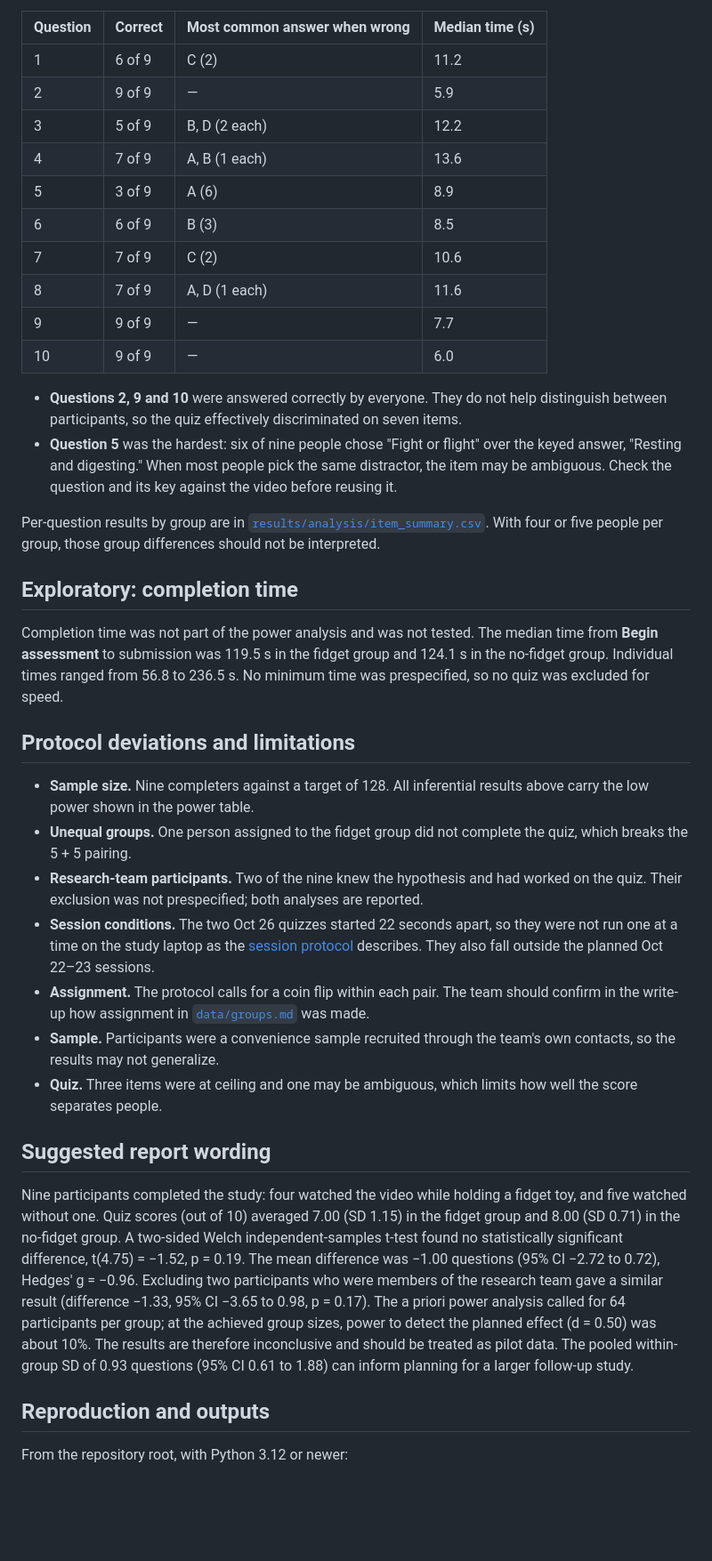
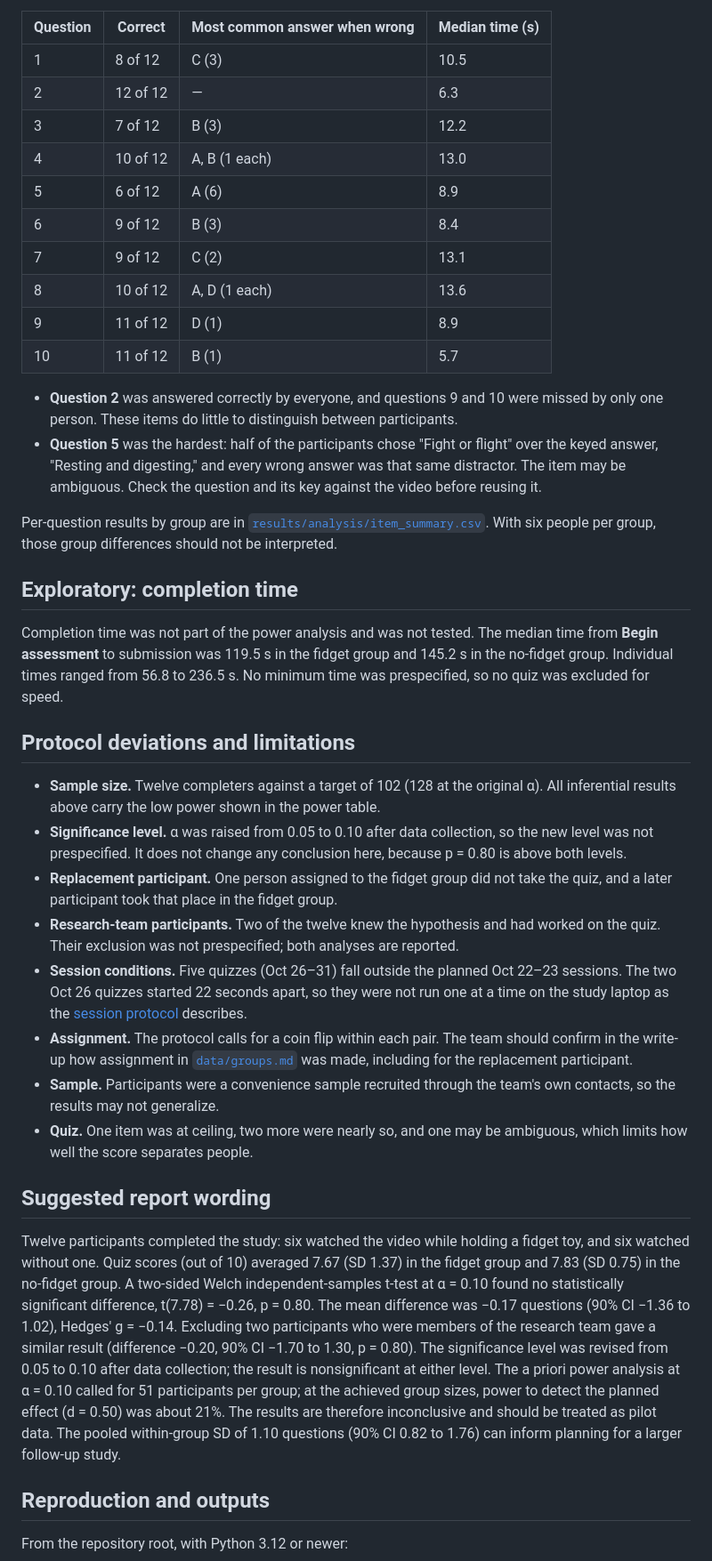
Before and after one commit to haydn-s/sourcing-data-project-2, a Markdown page: reports/results.md, the part around one of its changes. Shown at 89% size. GitHub-like rendering; blank space fills up the shorter version.

```diff
--- a/reports/results.md
+++ b/reports/results.md
@@ -99,66 +110,73 @@ close to the original 64 per group. The easy items noted below may also have nar
 
 | Question | Correct | Most common answer when wrong | Median time (s) |
 | --- | --- | --- | --- |
-| 1 | 6 of 9 | C (2) | 11.2 |
-| 2 | 9 of 9 | — | 5.9 |
-| 3 | 5 of 9 | B, D (2 each) | 12.2 |
-| 4 | 7 of 9 | A, B (1 each) | 13.6 |
-| 5 | 3 of 9 | A (6) | 8.9 |
-| 6 | 6 of 9 | B (3) | 8.5 |
-| 7 | 7 of 9 | C (2) | 10.6 |
-| 8 | 7 of 9 | A, D (1 each) | 11.6 |
-| 9 | 9 of 9 | — | 7.7 |
-| 10 | 9 of 9 | — | 6.0 |
+| 1 | 8 of 12 | C (3) | 10.5 |
+| 2 | 12 of 12 | — | 6.3 |
+| 3 | 7 of 12 | B (3) | 12.2 |
+| 4 | 10 of 12 | A, B (1 each) | 13.0 |
+| 5 | 6 of 12 | A (6) | 8.9 |
+| 6 | 9 of 12 | B (3) | 8.4 |
+| 7 | 9 of 12 | C (2) | 13.1 |
+| 8 | 10 of 12 | A, D (1 each) | 13.6 |
+| 9 | 11 of 12 | D (1) | 8.9 |
+| 10 | 11 of 12 | B (1) | 5.7 |
 
-- **Questions 2, 9 and 10** were answered correctly by everyone. They do not help
-  distinguish between participants, so the quiz effectively discriminated on seven items.
-- **Question 5** was the hardest: six of nine people chose "Fight or flight" over the
-  keyed answer, "Resting and digesting." When most people pick the same distractor, the
-  item may be ambiguous. Check the question and its key against the video before reusing it.
+- **Question 2** was answered correctly by everyone, and questions 9 and 10 were missed
+  by only one person. These items do little to distinguish between participants.
+- **Question 5** was the hardest: half of the participants chose "Fight or flight" over
+  the keyed answer, "Resting and digesting," and every wrong answer was that same
+  distractor. The item may be ambiguous. Check the question and its key against the
+  video before reusing it.
 
 Per-question results by group are in
-[`results/analysis/item_summary.csv`](../results/analysis/item_summary.csv). With four or
-five people per group, those group differences should not be interpreted.
+[`results/analysis/item_summary.csv`](../results/analysis/item_summary.csv). With six
+people per group, those group differences should not be interpreted.
 
 ## Exploratory: completion time
 
 Completion time was not part of the power analysis and was not tested. The median time
-from **Begin assessment** to submission was 119.5 s in the fidget group and 124.1 s in
+from **Begin assessment** to submission was 119.5 s in the fidget group and 145.2 s in
 the no-fidget group. Individual times ranged from 56.8 to 236.5 s. No minimum time was
 prespecified, so no quiz was excluded for speed.
 
 ## Protocol deviations and limitations
 
-- **Sample size.** Nine completers against a target of 128. All inferential results above
-  carry the low power shown in the power table.
-- **Unequal groups.** One person assigned to the fidget group did not complete the quiz,
-  which breaks the 5 + 5 pairing.
-- **Research-team participants.** Two of the nine knew the hypothesis and had worked on the quiz.
+- **Sample size.** Twelve completers against a target of 102 (128 at the original α).
+  All inferential results above carry the low power shown in the power table.
+- **Significance level.** α was raised from 0.05 to 0.10 after data collection, so the
+  new level was not prespecified. It does not change any conclusion here, because
+  p = 0.80 is above both levels.
+- **Replacement participant.** One person assigned to the fidget group did not take the
+  quiz, and a later participant took that place in the fidget group.
+- **Research-team participants.** Two of the twelve knew the hypothesis and had worked on the quiz.
   Their exclusion was not prespecified; both analyses are reported.
-- **Session conditions.** The two Oct 26 quizzes started 22 seconds apart, so they were
-  not run one at a time on the study laptop as the
-  [session protocol](../videos/README.md#running-a-session) describes. They also fall
-  outside the planned Oct 22–23 sessions.
+- **Session conditions.** Five quizzes (Oct 26–31) fall outside the planned Oct 22–23
+  sessions. The two Oct 26 quizzes started 22 seconds apart, so they were not run one at
+  a time on the study laptop as the
+  [session protocol](../videos/README.md#running-a-session) describes.
 - **Assignment.** The protocol calls for a coin flip within each pair. The team should
-  confirm in the write-up how assignment in [`data/groups.md`](../data/groups.md) was made.
+  confirm in the write-up how assignment in [`data/groups.md`](../data/groups.md) was
+  made, including for the replacement participant.
 - **Sample.** Participants were a convenience sample recruited through the team's own
   contacts, so the results may not generalize.
-- **Quiz.** Three items were at ceiling and one may be ambiguous, which limits how well
-  the score separates people.
+- **Quiz.** One item was at ceiling, two more were nearly so, and one may be ambiguous,
+  which limits how well the score separates people.
 
 ## Suggested report wording
 
-Nine participants completed the study: four watched the video while holding a fidget
-toy, and five watched without one. Quiz scores (out of 10) averaged 7.00 (SD 1.15) in the
-fidget group and 8.00 (SD 0.71) in the no-fidget group. A two-sided Welch independent-samples
-t-test found no statistically significant difference, t(4.75) = −1.52, p = 0.19. The mean
-difference was −1.00 questions (95% CI −2.72 to 0.72), Hedges' g = −0.96. Excluding two
-participants who were members of the research team gave a similar result (difference
-−1.33, 95% CI −3.65 to 0.98, p = 0.17). The a priori power analysis called for 64 participants
-per group; at the achieved group sizes, power to detect the planned effect (d = 0.50) was
-about 10%. The results are therefore inconclusive and should be treated as pilot data. The
-pooled within-group SD of 0.93 questions (95% CI 0.61 to 1.88) can inform planning for a
-larger follow-up study.
+Twelve participants completed the study: six watched the video while holding a fidget
+toy, and six watched without one. Quiz scores (out of 10) averaged 7.67 (SD 1.37) in the
+fidget group and 7.83 (SD 0.75) in the no-fidget group. A two-sided Welch independent-samples
+t-test at α = 0.10 found no statistically significant difference, t(7.78) = −0.26,
+p = 0.80. The mean difference was −0.17 questions (90% CI −1.36 to 1.02), Hedges' g = −0.14.
+Excluding two participants who were members of the research team gave a similar result
+(difference −0.20, 90% CI −1.70 to 1.30, p = 0.80). The significance level was revised
+from 0.05 to 0.10 after data collection; the result is nonsignificant at either level.
+The a priori power analysis at α = 0.10 called for 51 participants per group; at the
+achieved group sizes, power to detect the planned effect (d = 0.50) was about 21%. The
+results are therefore inconclusive and should be treated as pilot data. The pooled
+within-group SD of 1.10 questions (90% CI 0.82 to 1.76) can inform planning for a larger
+follow-up study.
 
 ## Reproduction and outputs
 
```
Also changed, not shown: other parts of reports/results.md (+52 -41 lines), README.md (+12 -10 lines), results/analysis/score_plot.png, 7 other files.
